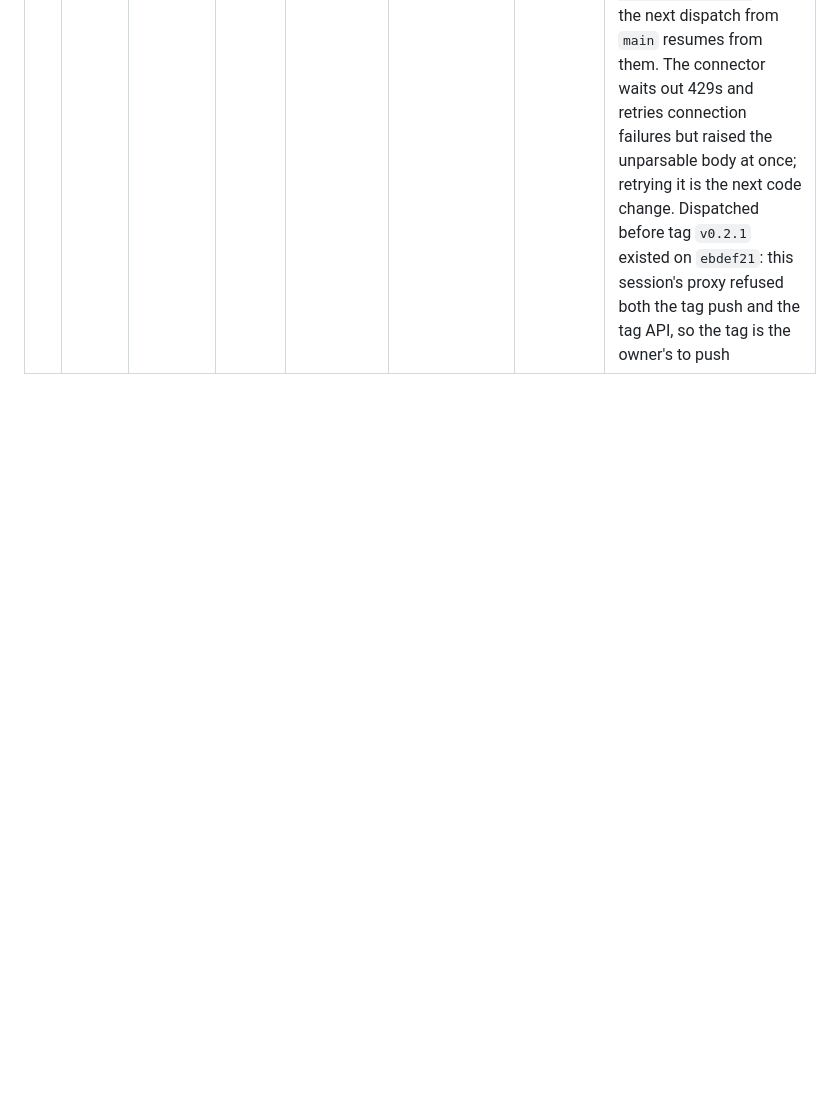
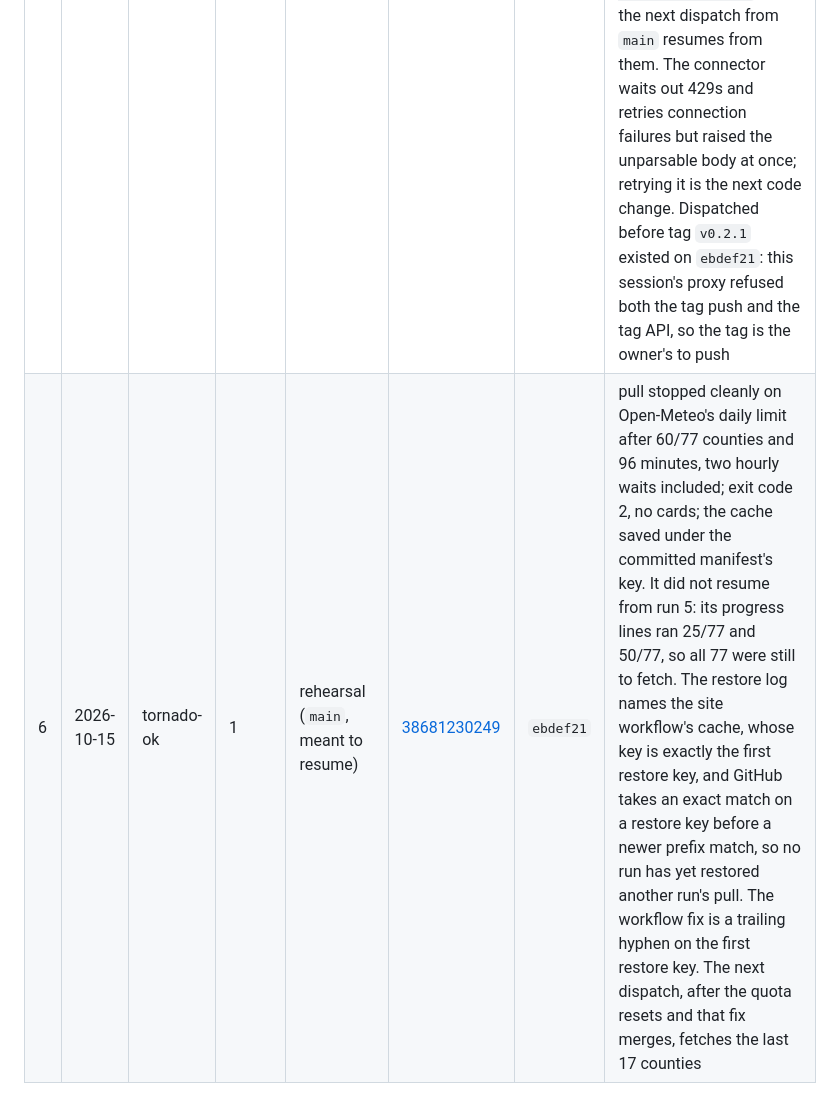
Before and after one commit to jacquelineadean/disaster-risk-forecasting-readiness-loop, a Markdown page: docs/plan.md, the part around the change. GitHub-like rendering; blank space fills up the shorter version.

Commit message:
Plan §7.4: register row 6, and why no run has resumed another's pull
The second rehearsal from main stopped cleanly on the daily limit at 60 of
77 counties, as the measured rate predicts, but it had started from 0: its
progress lines counted against 77 still to fetch. The restore step named
the site workflow's cache, whose key is exactly the first restore key, and
GitHub takes an exact match on a restore key before a newer prefix match,
so the per-run caches saved by runs 5 and 6 were never restored. The fix,
a trailing hyphen on the first restore key, is its own pull request.

Co-Authored-By: Claude Fable 5.1 <noreply@anthropic.com>
Claude-Session: https://claude.ai/code/session_01DnxfBSiYVd4v3n7LUZY8ea

```diff
--- a/docs/plan.md
+++ b/docs/plan.md
@@ -944,3 +944,4 @@ One row per dispatch, including rehearsals and failures.
 | 3 | 2026-10-01 | tornado-ok | 1 | rehearsal (`main`, before the fixes merged) | [36934227257](https://github.com/jacquelineadean/disaster-risk-forecasting-readiness-loop/actions/runs/36934227257) | `e070527` | pull stopped: Open-Meteo 429 after 25 to 49 of 77 counties (the last progress line read 25/77), exit code 2 after 12 minutes. `main` had neither the rate-limit handling nor the cache-key fix, and it started from 0/77: run #2's cache was saved on the PR #18 branch, which a run on `main` cannot restore. No cards written, nothing committed. The artifact was uploaded and the cache saved. Row added on 2026-10-15, two weeks after the dispatch |
 | 4 | 2026-10-15 | tornado-ok | 1 | rehearsal (PR #21 branch, cancelled) | [38671903460](https://github.com/jacquelineadean/disaster-risk-forecasting-readiness-loop/actions/runs/38671903460) | `8daeb6c` | dispatched at 02:36 UTC from the branch #21 was opened for, whose guarded code is byte-identical to `main`'s, eleven minutes after #20 had merged that code into `main` and before the merge was seen. Cancelled at 02:42 UTC so the next pull would be made from `main`, where its cache can be restored. Under five minutes of pull, fewer than 25 counties (no progress line), no cards, nothing saved: the save step is skipped on a cancel |
 | 5 | 2026-10-15 | tornado-ok | 1 | rehearsal (`main`, after #20) | [38672575034](https://github.com/jacquelineadean/disaster-risk-forecasting-readiness-loop/actions/runs/38672575034) | `ebdef21` | pull stopped after 18 minutes on a response from Open-Meteo that was not JSON (the body failed to parse at its first byte) for one county's request, with between 25 and 49 of 77 counties fetched: the last progress line read 25/77 at seven minutes, and one is printed every 25. Neither a 429 nor the daily limit. Exit code 2, no cards. The counties fetched are saved under the committed manifest's key from `main` (`snapshot-14b5…-38672575034`), so the next dispatch from `main` resumes from them. The connector waits out 429s and retries connection failures but raised the unparsable body at once; retrying it is the next code change. Dispatched before tag `v0.2.1` existed on `ebdef21`: this session's proxy refused both the tag push and the tag API, so the tag is the owner's to push |
+| 6 | 2026-10-15 | tornado-ok | 1 | rehearsal (`main`, meant to resume) | [38681230249](https://github.com/jacquelineadean/disaster-risk-forecasting-readiness-loop/actions/runs/38681230249) | `ebdef21` | pull stopped cleanly on Open-Meteo's daily limit after 60/77 counties and 96 minutes, two hourly waits included; exit code 2, no cards; the cache saved under the committed manifest's key. It did not resume from run 5: its progress lines ran 25/77 and 50/77, so all 77 were still to fetch. The restore log names the site workflow's cache, whose key is exactly the first restore key, and GitHub takes an exact match on a restore key before a newer prefix match, so no run has yet restored another run's pull. The workflow fix is a trailing hyphen on the first restore key. The next dispatch, after the quota resets and that fix merges, fetches the last 17 counties |
```
